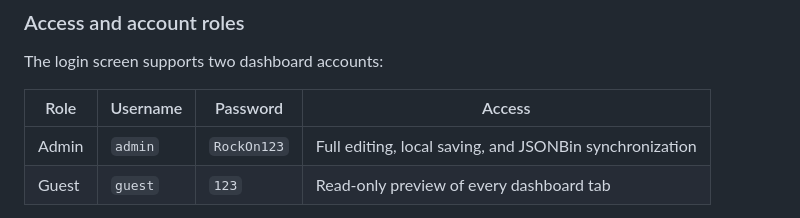
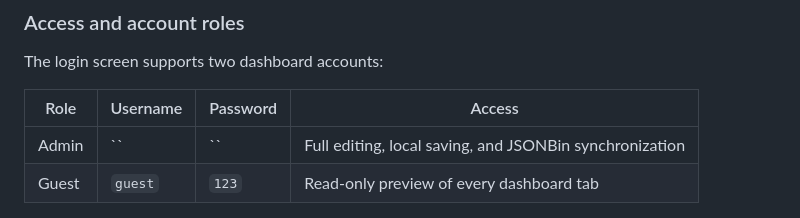
Before and after one commit to marco-yan/marco-life-dashboard, a Markdown page: README.md, the part around the change. Drawn GitHub-style.

```diff
--- a/README.md
+++ b/README.md
@@ -12,7 +12,7 @@ The login screen supports two dashboard accounts:
 
 | Role | Username | Password | Access |
 | --- | --- | --- | --- |
-| Admin | `admin` | `RockOn123` | Full editing, local saving, and JSONBin synchronization |
+| Admin | `` | `` | Full editing, local saving, and JSONBin synchronization |
 | Guest | `guest` | `123` | Read-only preview of every dashboard tab |
 
 The active role is kept in `sessionStorage`, so signing out or closing the browser session returns the viewer to the login screen. A role badge is always visible in the dashboard header, and guest sessions display a read-only banner.
```
